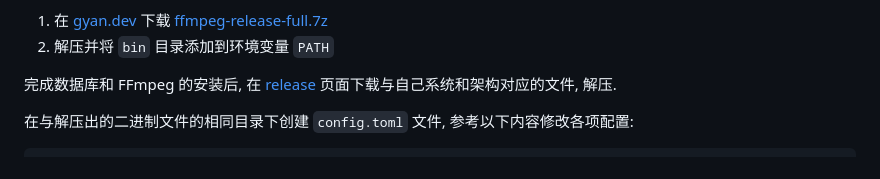
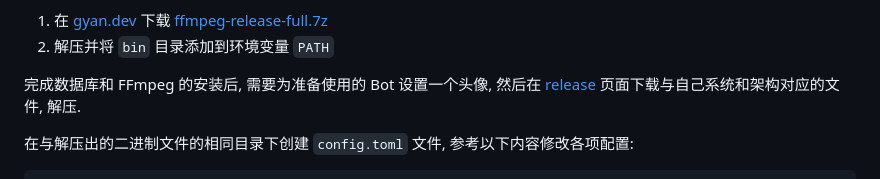
Before and after one commit to krau/ManyACG, a Markdown page: README.md, the part around the change. Drawn GitHub-style.

```diff
--- a/README.md
+++ b/README.md
@@ -47,7 +47,7 @@ Windows:
 1. 在 [gyan.dev](https://www.gyan.dev/ffmpeg/builds/) 下载 [ffmpeg-release-full.7z](https://www.gyan.dev/ffmpeg/builds/ffmpeg-release-essentials.7z)
 2. 解压并将 `bin` 目录添加到环境变量 `PATH`
 
-完成数据库和 FFmpeg 的安装后, 在 [release](https://github.com/krau/ManyACG/releases) 页面下载与自己系统和架构对应的文件, 解压.
+完成数据库和 FFmpeg 的安装后, 需要为准备使用的 Bot 设置一个头像, 然后在 [release](https://github.com/krau/ManyACG/releases) 页面下载与自己系统和架构对应的文件, 解压.
 
 在与解压出的二进制文件的相同目录下创建 `config.toml` 文件, 参考以下内容修改各项配置:
 
```
